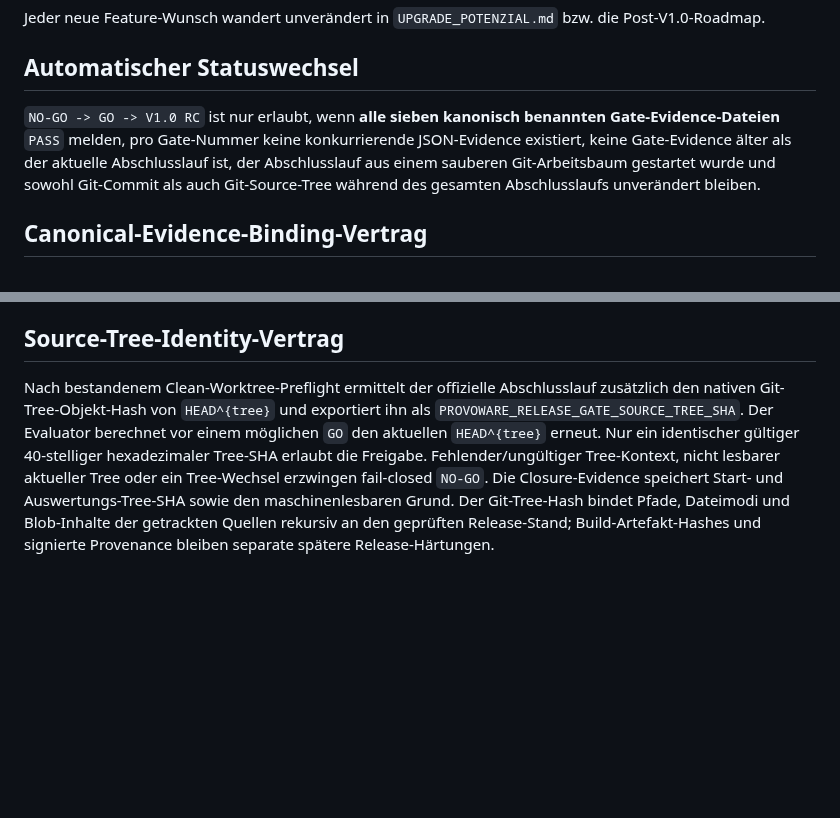
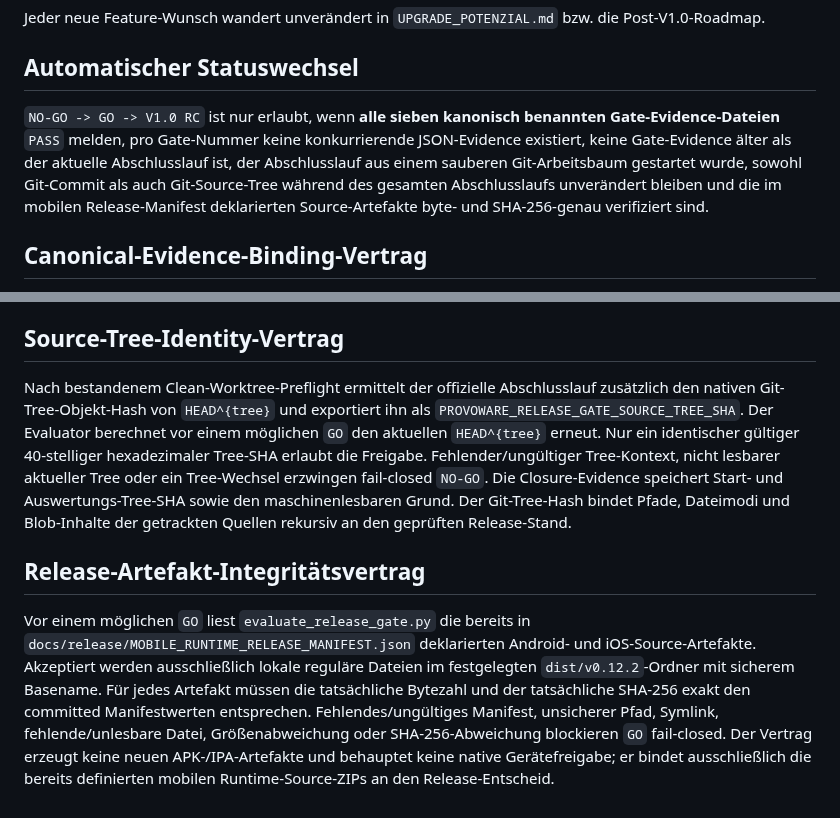
Before and after one commit to provoware/naqya-memo, a Markdown page: docs/release_gate/FEATURE_FREEZE__STATUS-AKTIV.md, 2 parts joined by grey strips. GitHub-like rendering; blank space fills up the shorter version.

Commit message:
Document release artifact integrity gate

```diff
--- a/docs/release_gate/FEATURE_FREEZE__STATUS-AKTIV.md
+++ b/docs/release_gate/FEATURE_FREEZE__STATUS-AKTIV.md
@@ -11,7 +11,7 @@ Erlaubt sind ausschließlich:
 Jeder neue Feature-Wunsch wandert unverändert in `UPGRADE_POTENZIAL.md` bzw. die Post-V1.0-Roadmap.
 
 ## Automatischer Statuswechsel
-`NO-GO -> GO -> V1.0 RC` ist nur erlaubt, wenn **alle sieben kanonisch benannten Gate-Evidence-Dateien** `PASS` melden, pro Gate-Nummer keine konkurrierende JSON-Evidence existiert, keine Gate-Evidence älter als der aktuelle Abschlusslauf ist, der Abschlusslauf aus einem sauberen Git-Arbeitsbaum gestartet wurde und sowohl Git-Commit als auch Git-Source-Tree während des gesamten Abschlusslaufs unverändert bleiben.
+`NO-GO -> GO -> V1.0 RC` ist nur erlaubt, wenn **alle sieben kanonisch benannten Gate-Evidence-Dateien** `PASS` melden, pro Gate-Nummer keine konkurrierende JSON-Evidence existiert, keine Gate-Evidence älter als der aktuelle Abschlusslauf ist, der Abschlusslauf aus einem sauberen Git-Arbeitsbaum gestartet wurde, sowohl Git-Commit als auch Git-Source-Tree während des gesamten Abschlusslaufs unverändert bleiben und die im mobilen Release-Manifest deklarierten Source-Artefakte byte- und SHA-256-genau verifiziert sind.
 
 ## Canonical-Evidence-Binding-Vertrag
 Jedes reale Release-Gate ist genau an seinen kanonischen Dateinamen gebunden: `GATE_01_8H_SOAK.json`, `GATE_02_CHROMIUM.json`, `GATE_03_FIREFOX.json`, `GATE_04_LINUX_MICROPHONE.json`, `GATE_05_STORAGE_FAILURE.json`, `GATE_06_ANDROID_DEVICE.json` und `GATE_07_IOS_IPHONE_X.json`. `evaluate_release_gate.py` darf keine wildcard-basierte Ersatzdatei als Gate-Evidence auswählen. Fehlt die kanonische Datei, wird das Gate als `INVALID_EVIDENCE_BINDING` mit `CANONICAL_GATE_EVIDENCE_MISSING` behandelt. Existiert zusätzlich eine weitere `GATE_<Nr>_*.json`, wird die Gate-Nummer wegen Mehrdeutigkeit mit `AMBIGUOUS_GATE_EVIDENCE_FILES` fail-closed blockiert. Damit kann weder eine falsch benannte noch eine lexikographisch spätere Zusatzdatei die für das Release festgelegte Evidence überschatten.
@@ -26,4 +26,7 @@ Der offizielle Abschlusslauf ermittelt vor Gate 01 den exakten Git-`HEAD` und ex
 Vor Gate 01 muss `require_clean_worktree.py` den Repository-Arbeitsbaum mit `git status --porcelain=v1 --untracked-files=all` als leer bestätigen. Geänderte tracked Dateien, staged Änderungen und nicht ignorierte untracked Dateien blockieren den Abschlusslauf fail-closed, bevor reale Gate-Evidence erzeugt wird. Bewusst ignorierte Laufzeit-/Scratch-Dateien gelten nicht als Release-Quelländerung. Damit kann ein unveränderter `HEAD` nicht mehr lokale, noch nicht commitete Release-Quellen verdecken.
 
 ## Source-Tree-Identity-Vertrag
-Nach bestandenem Clean-Worktree-Preflight ermittelt der offizielle Abschlusslauf zusätzlich den nativen Git-Tree-Objekt-Hash von `HEAD^{tree}` und exportiert ihn als `PROVOWARE_RELEASE_GATE_SOURCE_TREE_SHA`. Der Evaluator berechnet vor einem möglichen `GO` den aktuellen `HEAD^{tree}` erneut. Nur ein identischer gültiger 40-stelliger hexadezimaler Tree-SHA erlaubt die Freigabe. Fehlender/ungültiger Tree-Kontext, nicht lesbarer aktueller Tree oder ein Tree-Wechsel erzwingen fail-closed `NO-GO`. Die Closure-Evidence speichert Start- und Auswertungs-Tree-SHA sowie den maschinenlesbaren Grund. Der Git-Tree-Hash bindet Pfade, Dateimodi und Blob-Inhalte der getrackten Quellen rekursiv an den geprüften Release-Stand; Build-Artefakt-Hashes und signierte Provenance bleiben separate spätere Release-Härtungen.
+Nach bestandenem Clean-Worktree-Preflight ermittelt der offizielle Abschlusslauf zusätzlich den nativen Git-Tree-Objekt-Hash von `HEAD^{tree}` und exportiert ihn als `PROVOWARE_RELEASE_GATE_SOURCE_TREE_SHA`. Der Evaluator berechnet vor einem möglichen `GO` den aktuellen `HEAD^{tree}` erneut. Nur ein identischer gültiger 40-stelliger hexadezimaler Tree-SHA erlaubt die Freigabe. Fehlender/ungültiger Tree-Kontext, nicht lesbarer aktueller Tree oder ein Tree-Wechsel erzwingen fail-closed `NO-GO`. Die Closure-Evidence speichert Start- und Auswertungs-Tree-SHA sowie den maschinenlesbaren Grund. Der Git-Tree-Hash bindet Pfade, Dateimodi und Blob-Inhalte der getrackten Quellen rekursiv an den geprüften Release-Stand.
+
+## Release-Artefakt-Integritätsvertrag
+Vor einem möglichen `GO` liest `evaluate_release_gate.py` die bereits in `docs/release/MOBILE_RUNTIME_RELEASE_MANIFEST.json` deklarierten Android- und iOS-Source-Artefakte. Akzeptiert werden ausschließlich lokale reguläre Dateien im festgelegten `dist/v0.12.2`-Ordner mit sicherem Basename. Für jedes Artefakt müssen die tatsächliche Bytezahl und der tatsächliche SHA-256 exakt den committed Manifestwerten entsprechen. Fehlendes/ungültiges Manifest, unsicherer Pfad, Symlink, fehlende/unlesbare Datei, Größenabweichung oder SHA-256-Abweichung blockieren `GO` fail-closed. Der Vertrag erzeugt keine neuen APK-/IPA-Artefakte und behauptet keine native Gerätefreigabe; er bindet ausschließlich die bereits definierten mobilen Runtime-Source-ZIPs an den Release-Entscheid.
```
